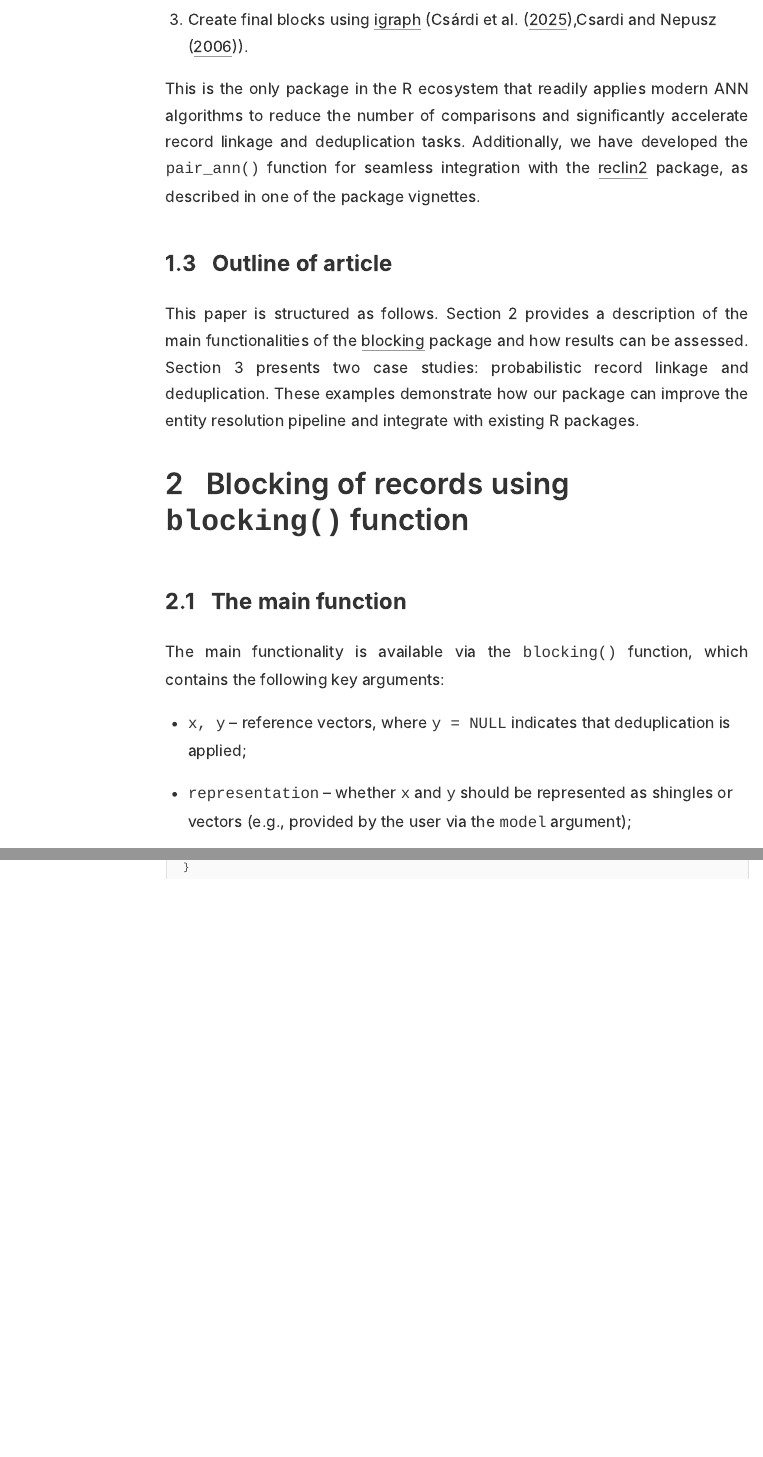
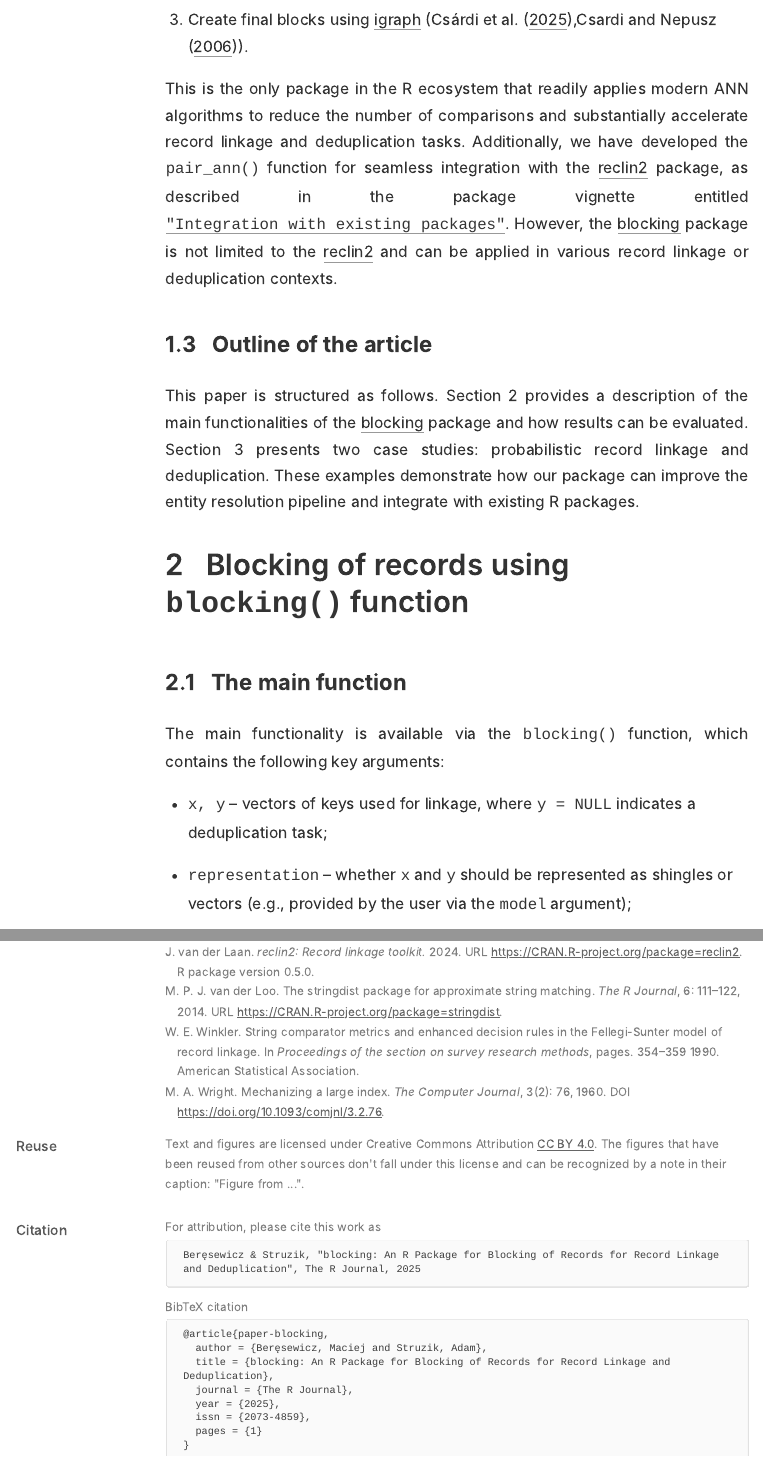
Before and after one commit to ncn-foreigners/paper-blocking-rpkg, an R Markdown document (paper/paper-blocking.Rmd): the page in a window 1100 px wide, from 3920 px down, and a second part further down, joined at a grey line. The pictures show the output file paper/paper-blocking.html that the author committed with the source, opened offline; long lines of code are wrapped.

Commit message:
more work

```diff
--- a/paper/RJreferences.bib
+++ b/paper/RJreferences.bib
@@ -364,3 +364,12 @@
   publisher={IEEE},
   doi={https://doi.org/10.1109/tpami.2018.2889473}
 }
+
+@inproceedings{Winkler1990,
+  author = {Winkler, W. E.},
+  title = {String Comparator Metrics and Enhanced Decision Rules in the {F}ellegi-{S}unter Model of Record Linkage},
+  booktitle = {Proceedings of the Section on Survey Research Methods},
+  publisher = {American Statistical Association},
+  year = {1990},
+  pages = {354--359}
+}
--- a/paper/paper-blocking.Rmd
+++ b/paper/paper-blocking.Rmd
@@ -147,16 +147,16 @@
 3.  Create final blocks using \CRANpkg{igraph} (@igraph2025,@igraph2006).
 
 This is the only package in the R ecosystem that readily applies modern
-ANN algorithms to reduce the number of comparisons and significantly
+ANN algorithms to reduce the number of comparisons and substantially
 accelerate record linkage and deduplication tasks. Additionally, we have
 developed the `pair_ann()` function for seamless integration with the
-\CRANpkg{reclin2} package, as described in one of the package vignettes. However, the \CRANpkg{blocking} package is not limited to the \CRANpkg{reclin2} and can be applied in various record linkage or deduplication contexts.
+\CRANpkg{reclin2} package, as described in the package vignette entitled [`"Integration with existing packages"`](https://cran.r-project.org/web/packages/blocking/vignettes/v3-integration.html). However, the \CRANpkg{blocking} package is not limited to the \CRANpkg{reclin2} and can be applied in various record linkage or deduplication contexts.
 
-## Outline of article
+## Outline of the article
 
 This paper is structured as follows. Section 2 provides a description of
 the main functionalities of the \CRANpkg{blocking} package and how
-results can be assessed. Section 3 presents two case studies:
+results can be evaluated. Section 3 presents two case studies:
 probabilistic record linkage and deduplication. These examples
 demonstrate how our package can improve the entity resolution pipeline
 and integrate with existing R packages.
@@ -168,8 +168,7 @@
 The main functionality is available via the `blocking()` function, which
 contains the following key arguments:
 
--   `x, y` -- reference vectors, where `y = NULL` indicates that
-    deduplication is applied;
+-   `x, y` -- vectors of keys used for linkage, where `y = NULL` indicates a deduplication task;
 -   `representation` -- whether `x` and `y` should be represented as
     shingles or vectors (e.g., provided by the user via the `model`
     argument);
```
Also changed, not shown: paper/paper-blocking.R (+7 -3 lines), paper/paper-blocking.html, paper/paper-blocking.pdf, paper/paper-blocking.tex, paper/paper-blocking.Rmd (12 more changed lines), 6 other files.
